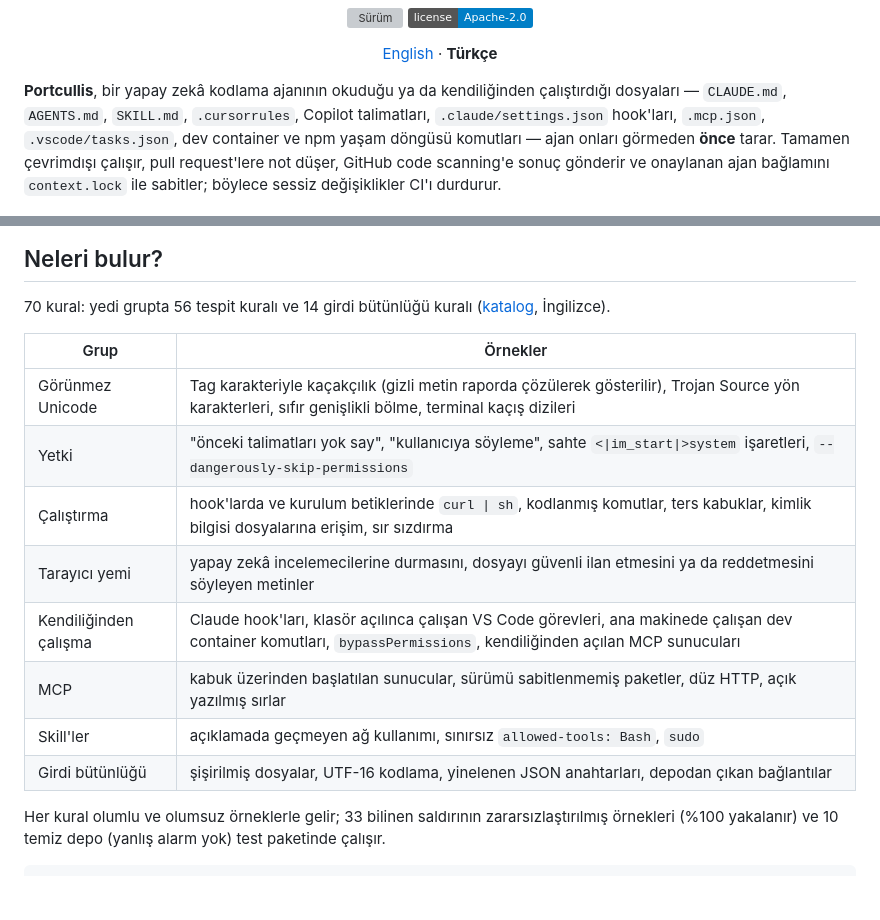
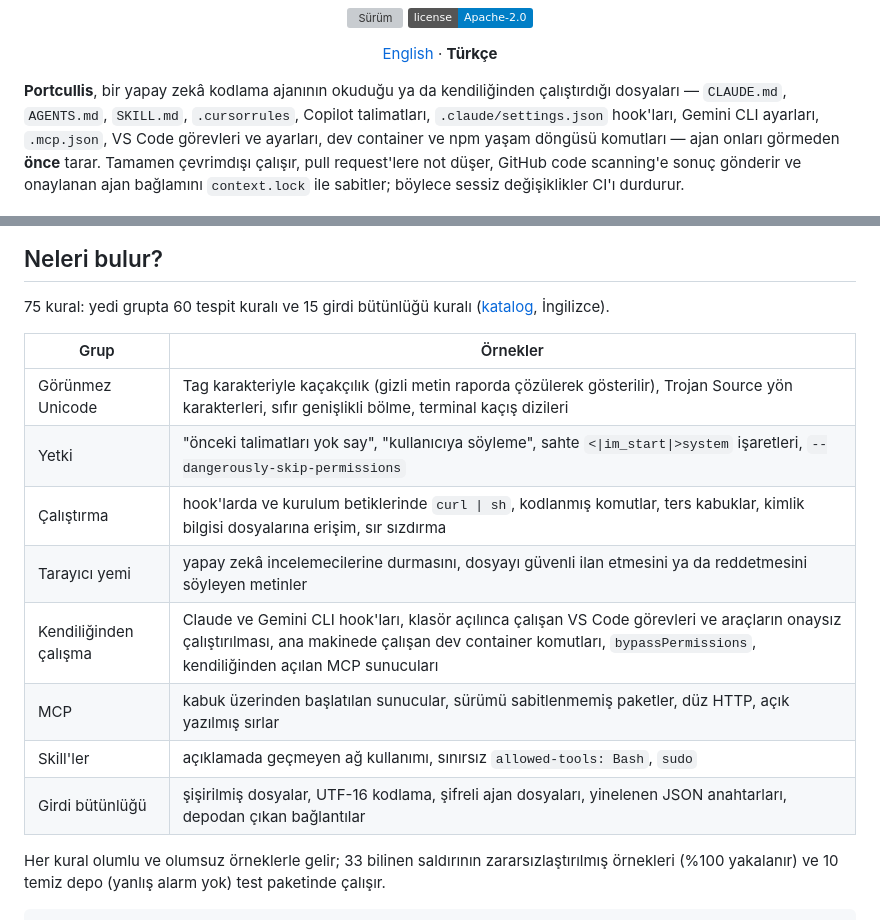
Before and after one commit to cemilalp02/portcullis, a Markdown page: README.tr.md, 2 parts joined by grey strips. Rendered like a GitHub page; badges without logos; blank space fills up the shorter version; grey boxes are pictures that could not be loaded.

```diff
--- a/README.tr.md
+++ b/README.tr.md
@@ -16,8 +16,8 @@
 
 **Portcullis**, bir yapay zekâ kodlama ajanının okuduğu ya da kendiliğinden çalıştırdığı
 dosyaları — `CLAUDE.md`, `AGENTS.md`, `SKILL.md`, `.cursorrules`, Copilot talimatları,
-`.claude/settings.json` hook'ları, `.mcp.json`, `.vscode/tasks.json`, dev container ve npm yaşam
-döngüsü komutları — ajan onları görmeden **önce** tarar. Tamamen çevrimdışı çalışır, pull
+`.claude/settings.json` hook'ları, Gemini CLI ayarları, `.mcp.json`, VS Code görevleri ve ayarları,
+dev container ve npm yaşam döngüsü komutları — ajan onları görmeden **önce** tarar. Tamamen çevrimdışı çalışır, pull
 request'lere not düşer, GitHub code scanning'e sonuç gönderir ve onaylanan ajan bağlamını
 `context.lock` ile sabitler; böylece sessiz değişiklikler CI'ı durdurur.
 
@@ -94,7 +94,7 @@ yani bir pull request kendisini inceleyen kontrolü gevşetemez.
 
 ## Neleri bulur?
 
-70 kural: yedi grupta 56 tespit kuralı ve 14 girdi bütünlüğü kuralı
+75 kural: yedi grupta 60 tespit kuralı ve 15 girdi bütünlüğü kuralı
 ([katalog](docs/RULES.md), İngilizce).
 
 | Grup | Örnekler |
@@ -103,10 +103,10 @@ yani bir pull request kendisini inceleyen kontrolü gevşetemez.
 | Yetki | "önceki talimatları yok say", "kullanıcıya söyleme", sahte `<\|im_start\|>system` işaretleri, `--dangerously-skip-permissions` |
 | Çalıştırma | hook'larda ve kurulum betiklerinde `curl \| sh`, kodlanmış komutlar, ters kabuklar, kimlik bilgisi dosyalarına erişim, sır sızdırma |
 | Tarayıcı yemi | yapay zekâ incelemecilerine durmasını, dosyayı güvenli ilan etmesini ya da reddetmesini söyleyen metinler |
-| Kendiliğinden çalışma | Claude hook'ları, klasör açılınca çalışan VS Code görevleri, ana makinede çalışan dev container komutları, `bypassPermissions`, kendiliğinden açılan MCP sunucuları |
+| Kendiliğinden çalışma | Claude ve Gemini CLI hook'ları, klasör açılınca çalışan VS Code görevleri ve araçların onaysız çalıştırılması, ana makinede çalışan dev container komutları, `bypassPermissions`, kendiliğinden açılan MCP sunucuları |
 | MCP | kabuk üzerinden başlatılan sunucular, sürümü sabitlenmemiş paketler, düz HTTP, açık yazılmış sırlar |
 | Skill'ler | açıklamada geçmeyen ağ kullanımı, sınırsız `allowed-tools: Bash`, `sudo` |
-| Girdi bütünlüğü | şişirilmiş dosyalar, UTF-16 kodlama, yinelenen JSON anahtarları, depodan çıkan bağlantılar |
+| Girdi bütünlüğü | şişirilmiş dosyalar, UTF-16 kodlama, şifreli ajan dosyaları, yinelenen JSON anahtarları, depodan çıkan bağlantılar |
 
 Her kural olumlu ve olumsuz örneklerle gelir; 33 bilinen saldırının zararsızlaştırılmış
 örnekleri (%100 yakalanır) ve 10 temiz depo (yanlış alarm yok) test paketinde çalışır.
```
Also changed, not shown: CHANGELOG.md (+22 -0 lines), README.md (+6 -5 lines).
